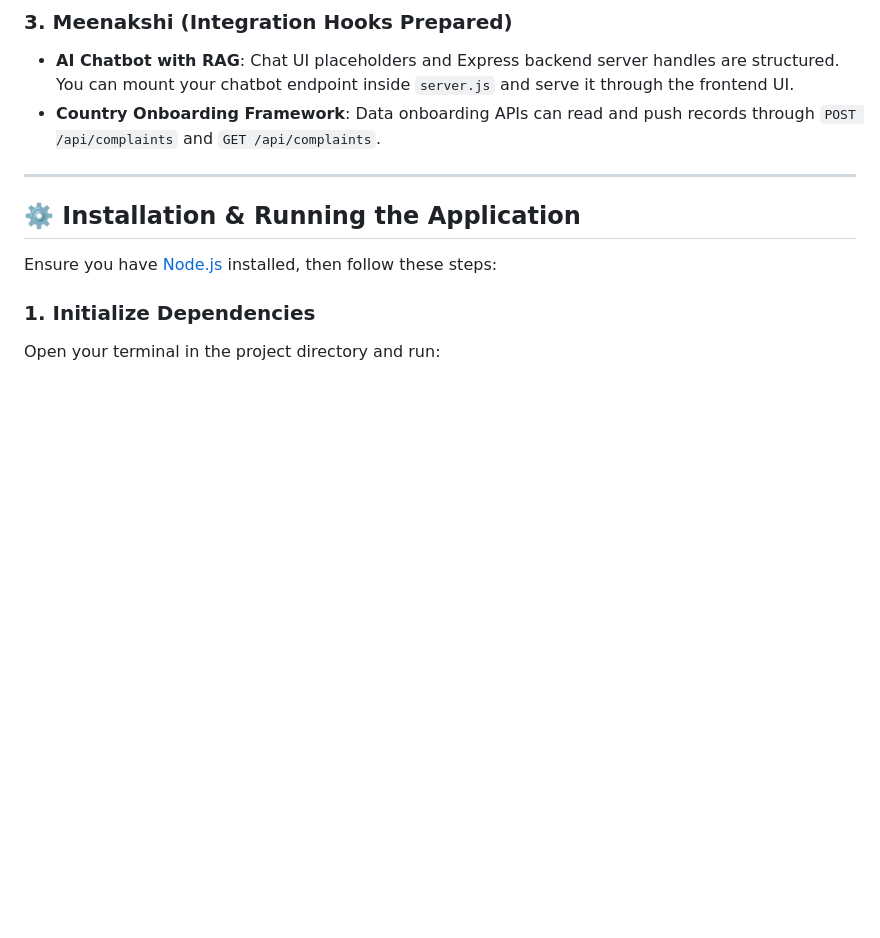
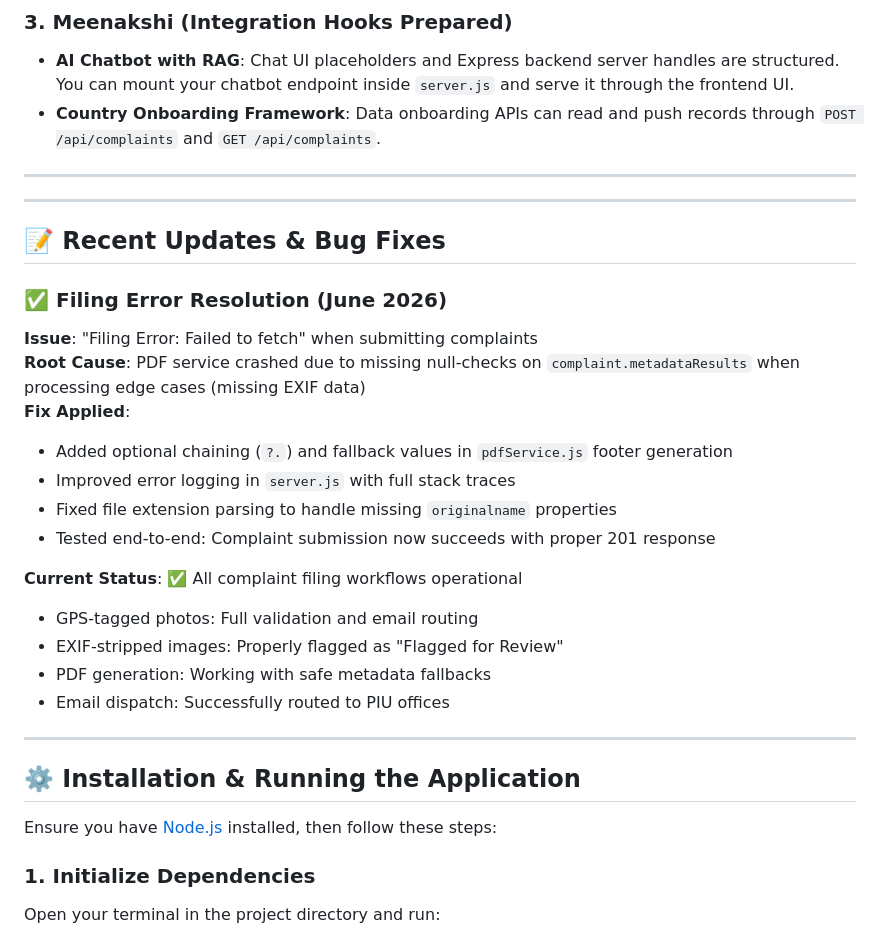
Before and after one commit to JesikaJeyaraj/Road_Safety, a Markdown page: README.md, the part around one of its changes. Rendered like a GitHub page; blank space fills up the shorter version.

```diff
--- a/README.md
+++ b/README.md
@@ -44,6 +44,27 @@ This codebase acts as the central integration base for our project. Here is how
 ### 3. Meenakshi (Integration Hooks Prepared)
 * **AI Chatbot with RAG**: Chat UI placeholders and Express backend server handles are structured. You can mount your chatbot endpoint inside `server.js` and serve it through the frontend UI.
 * **Country Onboarding Framework**: Data onboarding APIs can read and push records through `POST /api/complaints` and `GET /api/complaints`.
+
+---
+
+---
+
+## 📝 Recent Updates & Bug Fixes
+
+### ✅ Filing Error Resolution (June 2026)
+**Issue**: "Filing Error: Failed to fetch" when submitting complaints
+**Root Cause**: PDF service crashed due to missing null-checks on `complaint.metadataResults` when processing edge cases (missing EXIF data)
+**Fix Applied**:
+- Added optional chaining (`?.`) and fallback values in `pdfService.js` footer generation
+- Improved error logging in `server.js` with full stack traces
+- Fixed file extension parsing to handle missing `originalname` properties
+- Tested end-to-end: Complaint submission now succeeds with proper 201 response
+
+**Current Status**: ✅ All complaint filing workflows operational
+- GPS-tagged photos: Full validation and email routing
+- EXIF-stripped images: Properly flagged as "Flagged for Review"
+- PDF generation: Working with safe metadata fallbacks
+- Email dispatch: Successfully routed to PIU offices
 
 ---
 
```
Also changed, not shown: other parts of README.md (+41 -0 lines).
